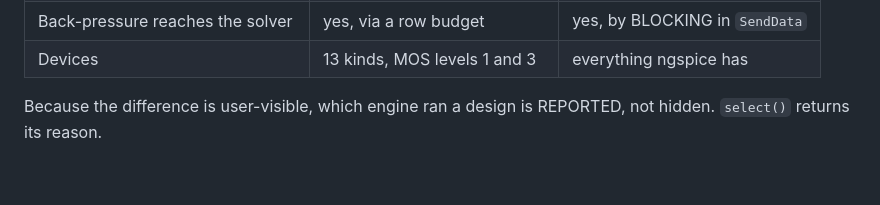
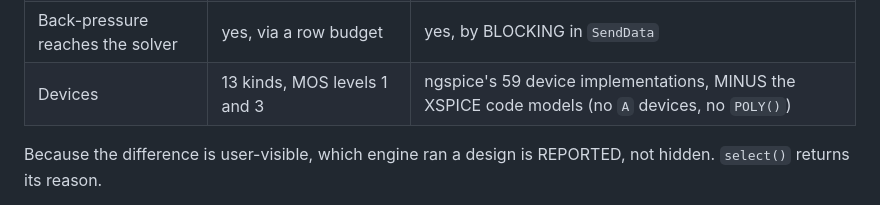
Before and after one commit to thepacket/spicelab, a Markdown page: CLAUDE.md, the part around the change. Rendered like a GitHub page; blank space fills up the shorter version.

```diff
--- a/CLAUDE.md
+++ b/CLAUDE.md
@@ -976,7 +976,7 @@ They are **not interchangeable, and that is the design**:
 | Role | interactive | coverage |
 | Value change re-solves in a frame | yes — symbolic/numeric split | no |
 | Back-pressure reaches the solver | yes, via a row budget | yes, by BLOCKING in `SendData` |
-| Devices | 13 kinds, MOS levels 1 and 3 | everything ngspice has |
+| Devices | 13 kinds, MOS levels 1 and 3 | ngspice's 59 device implementations, MINUS the XSPICE code models (no `A` devices, no `POLY()`) |
 
 Because the difference is user-visible, which engine ran a design is REPORTED,
 not hidden. `select()` returns its reason.
```
Also changed, not shown: README.md (+9 -4 lines).
